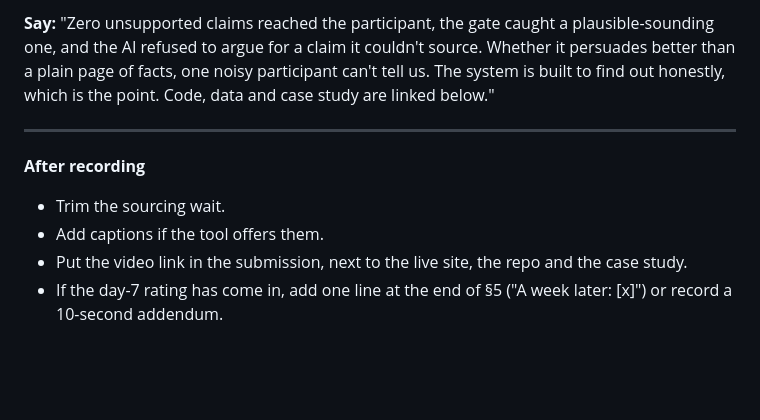
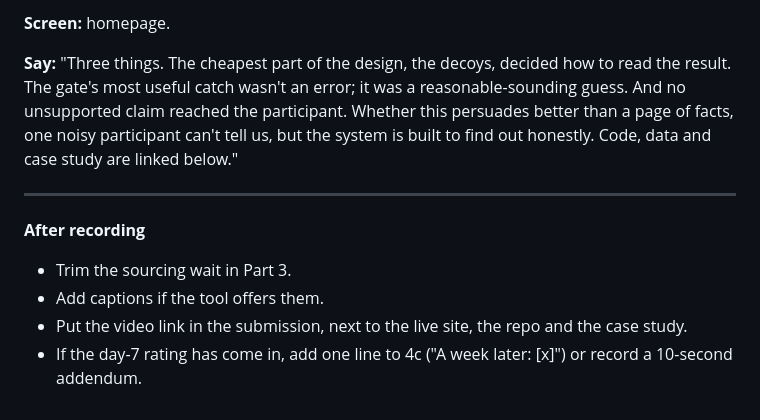
Before and after one commit to yashsharmahere/verified-persuasion, a Markdown page: docs/05-demo-video.md, the part around one of its changes. GitHub-like rendering; blank space fills up the shorter version.

```diff
--- a/docs/05-demo-video.md
+++ b/docs/05-demo-video.md
@@ -131,16 +172,19 @@ wouldn't argue for something the sources don't support."
 
-**Say:** "Zero unsupported claims reached the participant, the gate caught
-a plausible-sounding one, and the AI refused to argue for a claim it couldn't
-source. Whether it persuades better than a plain page of facts, one noisy
-participant can't tell us. The system is built to find out honestly, which
-is the point. Code, data and case study are linked below."
+**Screen:** homepage.
+
+**Say:** "Three things. The cheapest part of the design, the decoys, decided
+how to read the result. The gate's most useful catch wasn't an error; it was a
+reasonable-sounding guess. And no unsupported claim reached the participant.
+Whether this persuades better than a page of facts, one noisy participant
+can't tell us, but the system is built to find out honestly. Code, data and
+case study are linked below."
 
 ---
 
 **After recording**
-- Trim the sourcing wait.
+- Trim the sourcing wait in Part 3.
 - Add captions if the tool offers them.
 - Put the video link in the submission, next to the live site, the repo and
   the case study.
-- If the day-7 rating has come in, add one line at the end of §5 ("A week
-  later: [x]") or record a 10-second addendum.
+- If the day-7 rating has come in, add one line to 4c ("A week later: [x]") or
+  record a 10-second addendum.
```
Also changed, not shown: other parts of docs/05-demo-video.md (+132 -91 lines).
